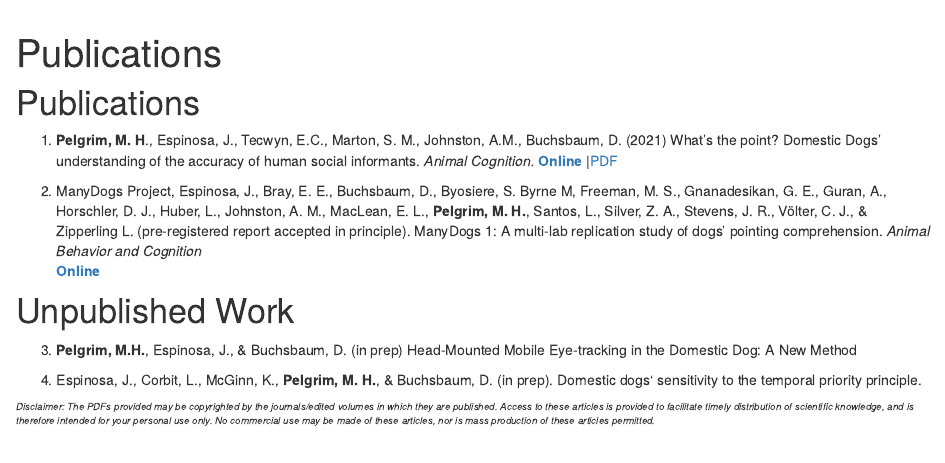
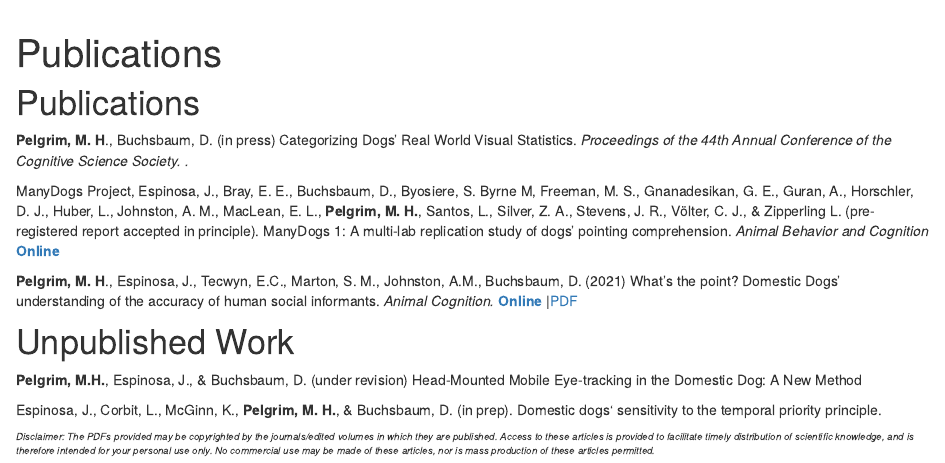
Before and after one commit to mpelgrim/mpelgrim.github.io, an R Markdown document (publications.Rmd): the page in a window 1100 px wide, from 60 px down. Rendered offline with R 4.5, knitr and Pandoc, with nearby package versions; drawn as R Markdown's standard HTML page in place of the format the file asks for.

Commit message:
Add files via upload

````diff
--- a/publications.Rmd
+++ b/publications.Rmd
@@ -5,16 +5,18 @@ output:
 ---
 
 # Publications
-1. **Pelgrim, M. H**., Espinosa, J., Tecwyn, E.C., Marton, S. M., Johnston, A.M., Buchsbaum, D. (2021) What’s the point? Domestic Dogs’ understanding of the accuracy of human social informants. *Animal Cognition.*\ [**Online**](https://doi.org/10.1007/s10071-021-01493-5) |[PDF](https://mpelgrim.github.io/papers/Accurate.pdf)
+**Pelgrim, M. H**., Buchsbaum, D. (in press) Categorizing Dogs’ Real World Visual Statistics. *Proceedings of the 44th Annual Conference of the Cognitive Science Society.  .*\
 
-2. ManyDogs Project, Espinosa, J., Bray, E. E., Buchsbaum, D., Byosiere, S.  Byrne M, Freeman, M. S., Gnanadesikan, G. E.,  Guran, A., Horschler, D. J., Huber, L., Johnston, A. M., MacLean, E. L., **Pelgrim, M. H.**, Santos, L., Silver, Z. A., Stevens, J. R., Völter, C. J., & Zipperling L. (pre-registered report accepted in principle). ManyDogs 1: A multi-lab replication study of dogs’ pointing comprehension. *Animal Behavior and Cognition*\
+ManyDogs Project, Espinosa, J., Bray, E. E., Buchsbaum, D., Byosiere, S.  Byrne M, Freeman, M. S., Gnanadesikan, G. E.,  Guran, A., Horschler, D. J., Huber, L., Johnston, A. M., MacLean, E. L., **Pelgrim, M. H.**, Santos, L., Silver, Z. A., Stevens, J. R., Völter, C. J., & Zipperling L. (pre-registered report accepted in principle). ManyDogs 1: A multi-lab replication study of dogs’ pointing comprehension. *Animal Behavior and Cognition*\
     [**Online**](https://psyarxiv.com/f86jq/)
+
+**Pelgrim, M. H**., Espinosa, J., Tecwyn, E.C., Marton, S. M., Johnston, A.M., Buchsbaum, D. (2021) What’s the point? Domestic Dogs’ understanding of the accuracy of human social informants. *Animal Cognition.*\ [**Online**](https://doi.org/10.1007/s10071-021-01493-5) |[PDF](https://mpelgrim.github.io/papers/Accurate.pdf)
 
 
 # Unpublished Work
-3. **Pelgrim, M.H.**, Espinosa, J., & Buchsbaum, D. (in prep) Head-Mounted Mobile Eye-tracking in the Domestic Dog: A New Method
+**Pelgrim, M.H.**, Espinosa, J., & Buchsbaum, D. (under revision) Head-Mounted Mobile Eye-tracking in the Domestic Dog: A New Method
 
-4. Espinosa, J., Corbit, L., McGinn, K., **Pelgrim, M. H.**, & Buchsbaum, D. (in prep). Domestic dogs‘ sensitivity to the temporal priority principle.
+Espinosa, J., Corbit, L., McGinn, K., **Pelgrim, M. H.**, & Buchsbaum, D. (in prep). Domestic dogs‘ sensitivity to the temporal priority principle.
 
 ```{r echo=FALSE}
 htmltools::p(
````
